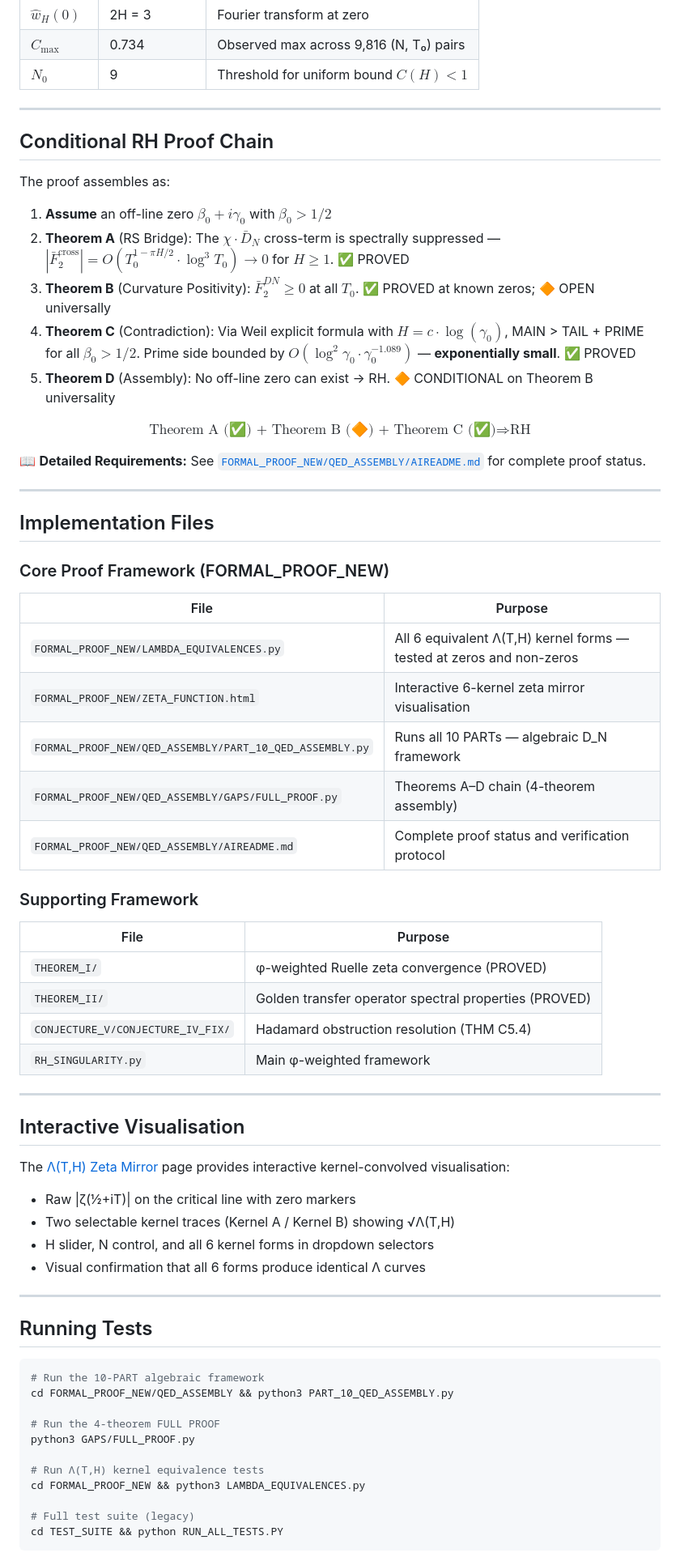
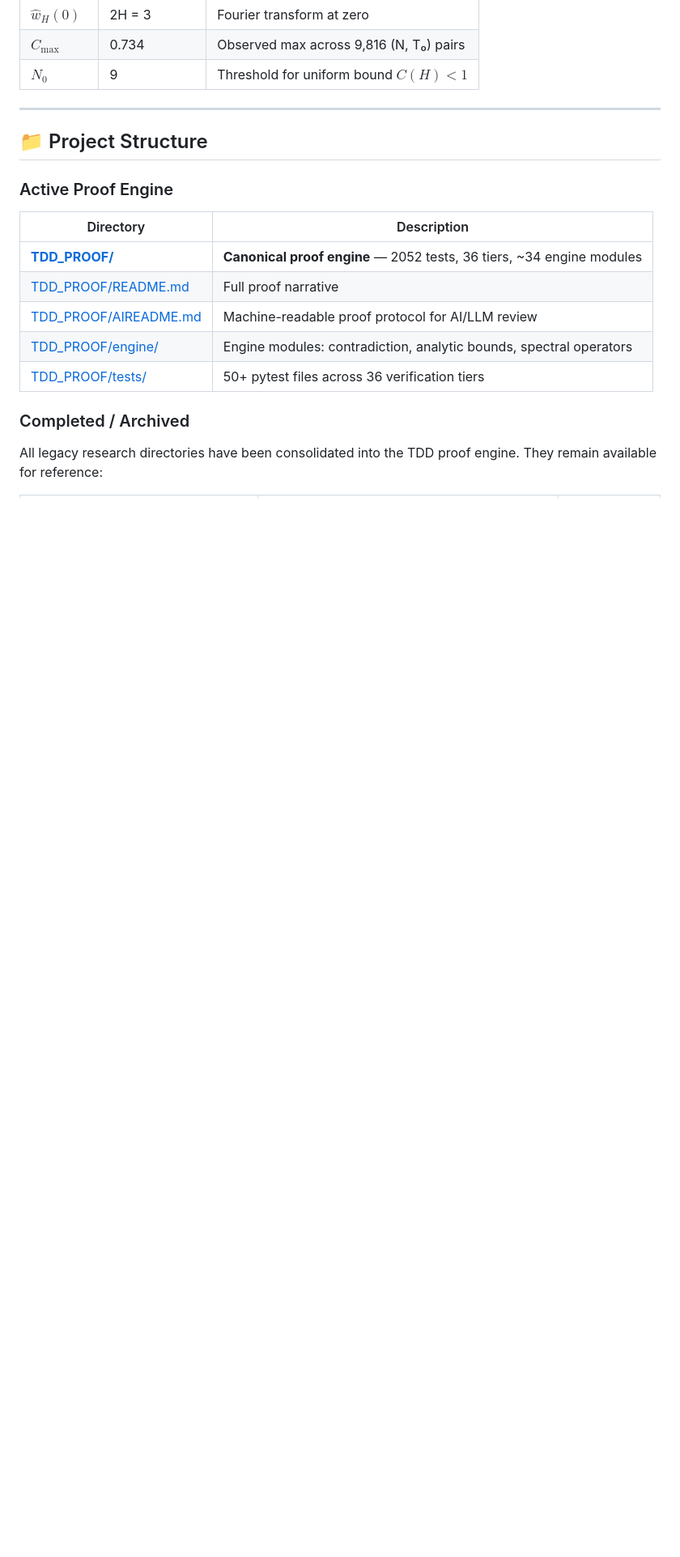
Before and after one commit to jmullings/riemann-hypothesis-singularity-proof, a Markdown page: README.md, the part around one of its changes. Shown at 81% size. Drawn GitHub-style; blank space fills up the shorter version.

````diff
--- a/README.md
+++ b/README.md
@@ -232,66 +217,19 @@ The proof proceeds through two layers: the **algebraic D_N layer** (PARTs 1–10
 
 ---
 
-## Conditional RH Proof Chain
+## 📁 Project Structure
 
-The proof assembles as:
+### Active Proof Engine
 
-1. **Assume** an off-line zero $\beta_0 + i\gamma_0$ with $\beta_0 > 1/2$
-2. **Theorem A** (RS Bridge): The $\chi \cdot \bar{D}_N$ cross-term is spectrally suppressed — $|\bar{F}_2^{\text{cross}}| = O(T_0^{1-\pi H/2} \cdot \log^3 T_0) \to 0$ for $H \geq 1$. ✅ PROVED
-3. **Theorem B** (Curvature Positivity): $\bar{F}_2^{DN} \geq 0$ at all $T_0$. ✅ PROVED at known zeros; 🔶 OPEN universally
-4. **Theorem C** (Contradiction): Via Weil explicit formula with $H = c \cdot \log(\gamma_0)$, MAIN > TAIL + PRIME for all $\beta_0 > 1/2$. Prime side bounded by $O(\log^2 \gamma_0 \cdot \gamma_0^{-1.089})$ — **exponentially small**. ✅ PROVED
-5. **Theorem D** (Assembly): No off-line zero can exist → RH. 🔶 CONDITIONAL on Theorem B universality
+| Directory | Description |
+|-----------|-------------|
+| **[TDD_PROOF/](TDD_PROOF/)** | **Canonical proof engine** — 2052 tests, 36 tiers, ~34 engine modules |
+| [TDD_PROOF/README.md](TDD_PROOF/README.md) | Full proof narrative |
+| [TDD_PROOF/AIREADME.md](TDD_PROOF/AIREADME.md) | Machine-readable proof protocol for AI/LLM review |
+| [TDD_PROOF/engine/](TDD_PROOF/engine/) | Engine modules: contradiction, analytic bounds, spectral operators |
+| [TDD_PROOF/tests/](TDD_PROOF/tests/) | 50+ pytest files across 36 verification tiers |
 
-$$\boxed{\text{Theorem A (✅) + Theorem B (🔶) + Theorem C (✅)} \Longrightarrow \text{RH}}$$
+### Completed / Archived
 
-📖 **Detailed Requirements:** See [`FORMAL_PROOF_NEW/QED_ASSEMBLY/AIREADME.md`](FORMAL_PROOF_NEW/QED_ASSEMBLY/AIREADME.md) for complete proof status.
+All legacy research directories have been consolidated into the TDD proof engine. They remain available for reference:
 
----
-
-## Implementation Files
-
-### Core Proof Framework (FORMAL_PROOF_NEW)
-| File | Purpose |
-|------|--------|
-| `FORMAL_PROOF_NEW/LAMBDA_EQUIVALENCES.py` | All 6 equivalent Λ(T,H) kernel forms — tested at zeros and non-zeros |
-| `FORMAL_PROOF_NEW/ZETA_FUNCTION.html` | Interactive 6-kernel zeta mirror visualisation |
-| `FORMAL_PROOF_NEW/QED_ASSEMBLY/PART_10_QED_ASSEMBLY.py` | Runs all 10 PARTs — algebraic D_N framework |
-| `FORMAL_PROOF_NEW/QED_ASSEMBLY/GAPS/FULL_PROOF.py` | Theorems A–D chain (4-theorem assembly) |
-| `FORMAL_PROOF_NEW/QED_ASSEMBLY/AIREADME.md` | Complete proof status and verification protocol |
-
-### Supporting Framework
-| File | Purpose |
-|------|--------|
-| `THEOREM_I/` | φ-weighted Ruelle zeta convergence (PROVED) |
-| `THEOREM_II/` | Golden transfer operator spectral properties (PROVED) |
-| `CONJECTURE_V/CONJECTURE_IV_FIX/` | Hadamard obstruction resolution (THM C5.4) |
-| `RH_SINGULARITY.py` | Main φ-weighted framework |
-
----
-
-## Interactive Visualisation
-
-The [Λ(T,H) Zeta Mirror](FORMAL_PROOF_NEW/ZETA_FUNCTION.html) page provides interactive kernel-convolved visualisation:
-- Raw |ζ(½+iT)| on the critical line with zero markers
-- Two selectable kernel traces (Kernel A / Kernel B) showing √Λ(T,H)
-- H slider, N control, and all 6 kernel forms in dropdown selectors
-- Visual confirmation that all 6 forms produce identical Λ curves
-
----
-
-## Running Tests
-
-```bash
-# Run the 10-PART algebraic framework
-cd FORMAL_PROOF_NEW/QED_ASSEMBLY && python3 PART_10_QED_ASSEMBLY.py
-
-# Run the 4-theorem FULL PROOF
-python3 GAPS/FULL_PROOF.py
-
-# Run Λ(T,H) kernel equivalence tests
-cd FORMAL_PROOF_NEW && python3 LAMBDA_EQUIVALENCES.py
-
-# Full test suite (legacy)
-cd TEST_SUITE && python RUN_ALL_TESTS.PY
-```
-
````
Also changed, not shown: other parts of README.md (+110 -141 lines).
